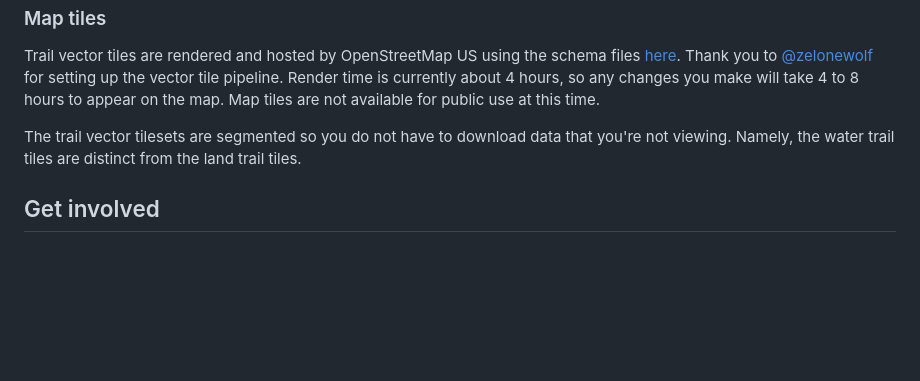
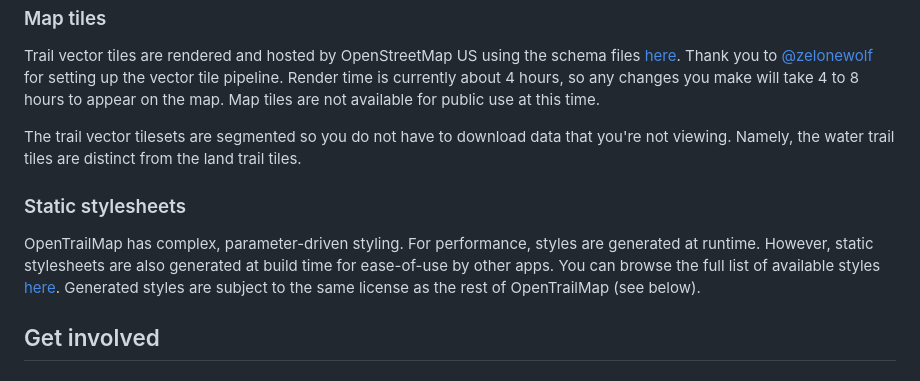
Before and after one commit to osmus/OpenTrailMap, a Markdown page: README.md, the part around the change. Rendered like a GitHub page; blank space fills up the shorter version.

Commit message:
Add note about stylesheets

```diff
--- a/README.md
+++ b/README.md
@@ -76,6 +76,9 @@ Trail vector tiles are rendered and hosted by OpenStreetMap US using the schema
 
 The trail vector tilesets are segmented so you do not have to download data that you're not viewing. Namely, the water trail tiles are distinct from the land trail tiles.
 
+### Static stylesheets
+OpenTrailMap has complex, parameter-driven styling. For performance, styles are generated at runtime. However, static stylesheets are also generated at build time for ease-of-use by other apps. You can browse the full list of available styles [here](https://opentrailmap.us/dist/styles/). Generated styles are subject to the same license as the rest of OpenTrailMap (see below).
+
 ## Get involved
 
 ### Code of Conduct
```
